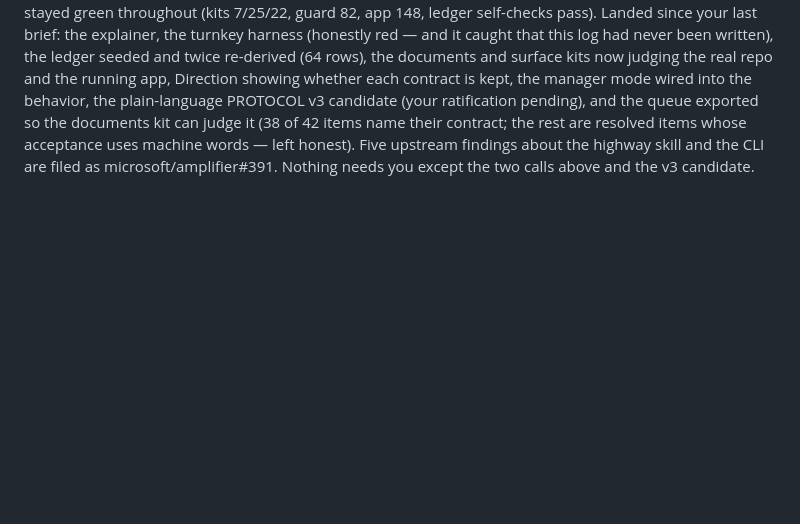
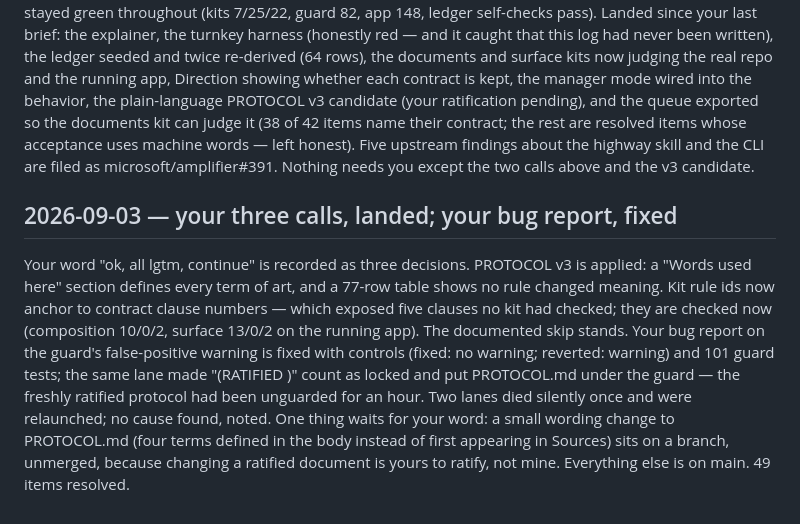
Before and after one commit to microsoft/amplifier-bundle-converge, a Markdown page: docs/workflow/OWNER-RETURN-LOG.md, the part around the change. Drawn GitHub-style; blank space fills up the shorter version.

Commit message:
integration: owner return log — the three calls landed

```diff
--- a/docs/workflow/OWNER-RETURN-LOG.md
+++ b/docs/workflow/OWNER-RETURN-LOG.md
@@ -16,3 +16,6 @@ The long-form explainer landed (9 sections, 1,470 body words, verified at both w
 
 ## 2026-09-03 — the run closed
 Every work item derived from the contracts landed or was honestly disposed: 36 resolved, one blocked on a call only you can make (whether kit rule ids anchor to contract clause numbers — converge-duf), one deferred as a documented skip (a live two-width render needs a browser harness — converge-ium). Nineteen cycles, ~24 real lanes, every merge verified by git facts and re-checked by me; the post-merge gate stayed green throughout (kits 7/25/22, guard 82, app 148, ledger self-checks pass). Landed since your last brief: the explainer, the turnkey harness (honestly red — and it caught that this log had never been written), the ledger seeded and twice re-derived (64 rows), the documents and surface kits now judging the real repo and the running app, Direction showing whether each contract is kept, the manager mode wired into the behavior, the plain-language PROTOCOL v3 candidate (your ratification pending), and the queue exported so the documents kit can judge it (38 of 42 items name their contract; the rest are resolved items whose acceptance uses machine words — left honest). Five upstream findings about the highway skill and the CLI are filed as microsoft/amplifier#391. Nothing needs you except the two calls above and the v3 candidate.
+
+## 2026-09-03 — your three calls, landed; your bug report, fixed
+Your word "ok, all lgtm, continue" is recorded as three decisions. PROTOCOL v3 is applied: a "Words used here" section defines every term of art, and a 77-row table shows no rule changed meaning. Kit rule ids now anchor to contract clause numbers — which exposed five clauses no kit had checked; they are checked now (composition 10/0/2, surface 13/0/2 on the running app). The documented skip stands. Your bug report on the guard's false-positive warning is fixed with controls (fixed: no warning; reverted: warning) and 101 guard tests; the same lane made "(RATIFIED <date>)" count as locked and put PROTOCOL.md under the guard — the freshly ratified protocol had been unguarded for an hour. Two lanes died silently once and were relaunched; no cause found, noted. One thing waits for your word: a small wording change to PROTOCOL.md (four terms defined in the body instead of first appearing in Sources) sits on a branch, unmerged, because changing a ratified document is yours to ratify, not mine. Everything else is on main. 49 items resolved.
```
